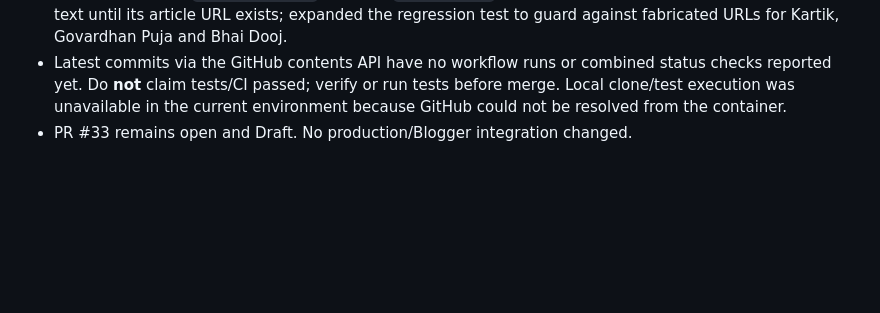
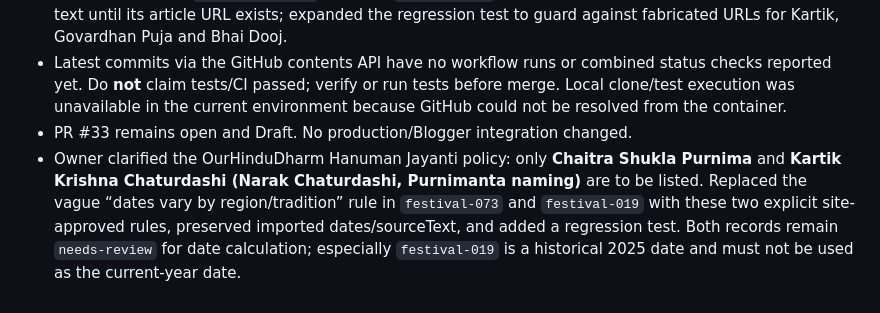
Before and after one commit to OurHinduDharm/Panchang, a Markdown page: data/FESTIVAL-PROGRESS.md, the part around the change. Rendered like a GitHub page; blank space fills up the shorter version.

Commit message:
docs: record the two accepted Hanuman Jayanti dates

```diff
--- a/data/FESTIVAL-PROGRESS.md
+++ b/data/FESTIVAL-PROGRESS.md
@@ -588,3 +588,4 @@ Details: [transliteral-vrat-source-audit-draft.md](references/transliteral-vrat-
 - Added a title-only `relatedArticles` entry for `festival-014` (Kartik month) so the topic can appear as plain text until its article URL exists; expanded the regression test to guard against fabricated URLs for Kartik, Govardhan Puja and Bhai Dooj.
 - Latest commits via the GitHub contents API have no workflow runs or combined status checks reported yet. Do **not** claim tests/CI passed; verify or run tests before merge. Local clone/test execution was unavailable in the current environment because GitHub could not be resolved from the container.
 - PR #33 remains open and Draft. No production/Blogger integration changed.
+- Owner clarified the OurHinduDharm Hanuman Jayanti policy: only **Chaitra Shukla Purnima** and **Kartik Krishna Chaturdashi (Narak Chaturdashi, Purnimanta naming)** are to be listed. Replaced the vague “dates vary by region/tradition” rule in `festival-073` and `festival-019` with these two explicit site-approved rules, preserved imported dates/sourceText, and added a regression test. Both records remain `needs-review` for date calculation; especially `festival-019` is a historical 2025 date and must not be used as the current-year date.
```
